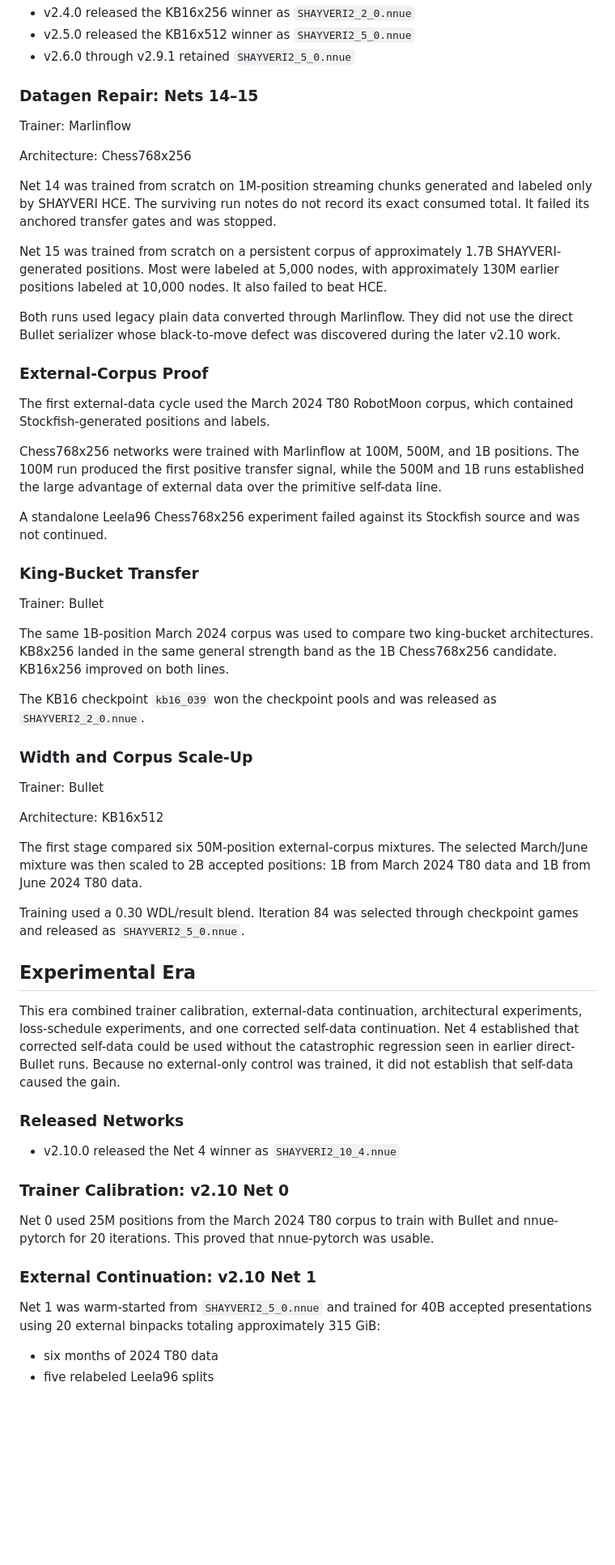
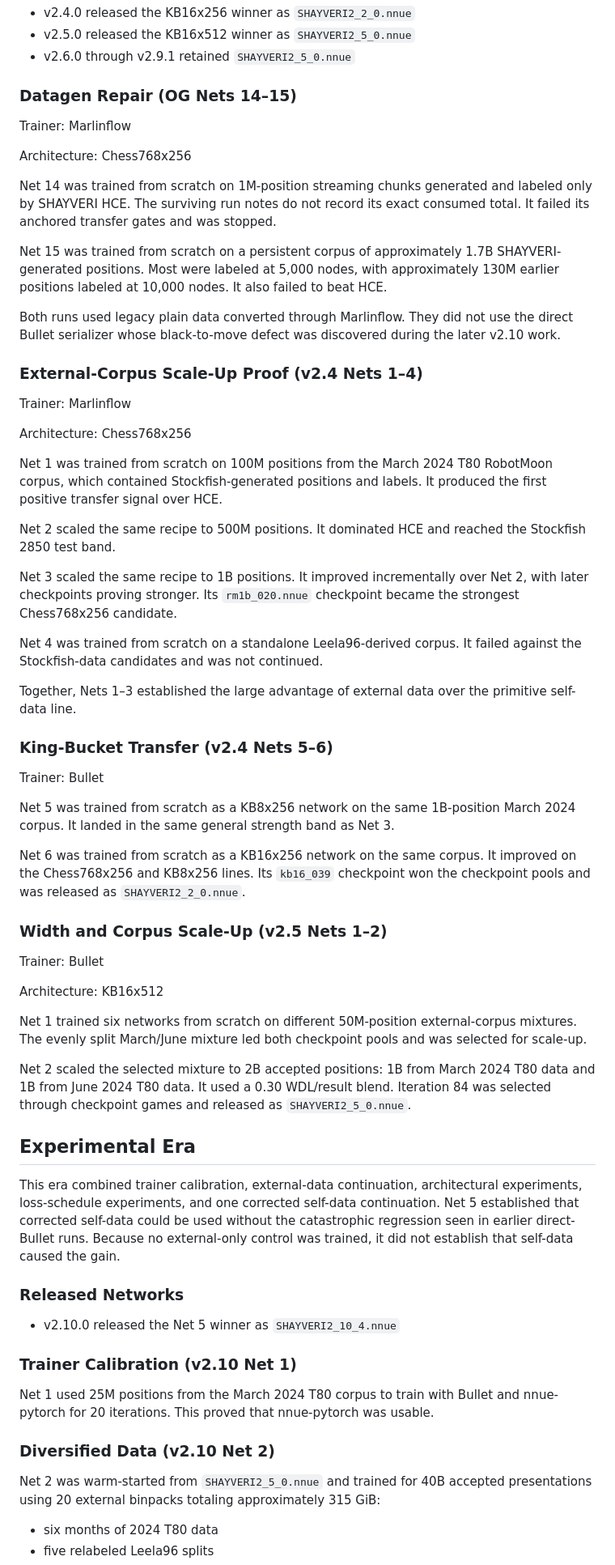
Before and after one commit to shahyaranfaz/SHAYVERI, a Markdown page: docs/NNUE_HISTORY.md, the part around one of its changes. Shown at 81% size. Rendered like a GitHub page; blank space fills up the shorter version.

Commit message:
Corrected drifted documents

```diff
--- a/docs/NNUE_HISTORY.md
+++ b/docs/NNUE_HISTORY.md
@@ -119,7 +119,7 @@ that reliably improved on Net 5.
 - v2.5.0 released the KB16x512 winner as `SHAYVERI2_5_0.nnue`
 - v2.6.0 through v2.9.1 retained `SHAYVERI2_5_0.nnue`
 
-### Datagen Repair: Nets 14–15
+### Datagen Repair (OG Nets 14–15)
 
 Trainer: Marlinflow
 
@@ -138,64 +138,76 @@ Both runs used legacy plain data converted through Marlinflow. They did not
 use the direct Bullet serializer whose black-to-move defect was discovered
 during the later v2.10 work.
 
-### External-Corpus Proof
+### External-Corpus Scale-Up Proof (v2.4 Nets 1–4)
 
-The first external-data cycle used the March 2024 T80 RobotMoon corpus, which
-contained Stockfish-generated positions and labels.
+Trainer: Marlinflow
 
-Chess768x256 networks were trained with Marlinflow at 100M, 500M, and 1B
-positions. The 100M run produced the first positive transfer signal, while the
-500M and 1B runs established the large advantage of external data over the
+Architecture: Chess768x256
+
+Net 1 was trained from scratch on 100M positions from the March 2024 T80
+RobotMoon corpus, which contained Stockfish-generated positions and labels.
+It produced the first positive transfer signal over HCE.
+
+Net 2 scaled the same recipe to 500M positions. It dominated HCE and reached
+the Stockfish 2850 test band.
+
+Net 3 scaled the same recipe to 1B positions. It improved incrementally over
+Net 2, with later checkpoints proving stronger. Its `rm1b_020.nnue` checkpoint
+became the strongest Chess768x256 candidate.
+
+Net 4 was trained from scratch on a standalone Leela96-derived corpus. It
+failed against the Stockfish-data candidates and was not continued.
+
+Together, Nets 1–3 established the large advantage of external data over the
 primitive self-data line.
 
-A standalone Leela96 Chess768x256 experiment failed against its Stockfish
-source and was not continued.
-
-### King-Bucket Transfer
+### King-Bucket Transfer (v2.4 Nets 5–6)
 
 Trainer: Bullet
 
-The same 1B-position March 2024 corpus was used to compare two king-bucket
-architectures. KB8x256 landed in the same general strength band as the 1B
-Chess768x256 candidate. KB16x256 improved on both lines.
+Net 5 was trained from scratch as a KB8x256 network on the same 1B-position
+March 2024 corpus. It landed in the same general strength band as Net 3.
 
-The KB16 checkpoint `kb16_039` won the checkpoint pools and was released as
-`SHAYVERI2_2_0.nnue`.
+Net 6 was trained from scratch as a KB16x256 network on the same corpus. It
+improved on the Chess768x256 and KB8x256 lines. Its `kb16_039` checkpoint won
+the checkpoint pools and was released as `SHAYVERI2_2_0.nnue`.
 
-### Width and Corpus Scale-Up
+### Width and Corpus Scale-Up (v2.5 Nets 1–2)
 
 Trainer: Bullet
 
 Architecture: KB16x512
 
-The first stage compared six 50M-position external-corpus mixtures. The
-selected March/June mixture was then scaled to 2B accepted positions: 1B from
-March 2024 T80 data and 1B from June 2024 T80 data.
+Net 1 trained six networks from scratch on different 50M-position
+external-corpus mixtures. The evenly split March/June mixture led both
+checkpoint pools and was selected for scale-up.
 
-Training used a 0.30 WDL/result blend. Iteration 84 was selected through
-checkpoint games and released as `SHAYVERI2_5_0.nnue`.
+Net 2 scaled the selected mixture to 2B accepted positions: 1B from March 2024
+T80 data and 1B from June 2024 T80 data. It used a 0.30 WDL/result blend.
+Iteration 84 was selected through checkpoint games and released as
+`SHAYVERI2_5_0.nnue`.
 
 ## Experimental Era
 
 This era combined trainer calibration, external-data continuation,
 architectural experiments, loss-schedule experiments, and one corrected
-self-data continuation. Net 4 established that corrected self-data could be
+self-data continuation. Net 5 established that corrected self-data could be
 used without the catastrophic regression seen in earlier direct-Bullet runs.
 Because no external-only control was trained, it did not establish that
 self-data caused the gain.
 
 ### Released Networks
 
-- v2.10.0 released the Net 4 winner as `SHAYVERI2_10_4.nnue`
+- v2.10.0 released the Net 5 winner as `SHAYVERI2_10_4.nnue`
 
-### Trainer Calibration: v2.10 Net 0
+### Trainer Calibration (v2.10 Net 1)
 
-Net 0 used 25M positions from the March 2024 T80 corpus to train with Bullet and
-nnue-pytorch for 20 iterations. This proved that nnue-pytorch was usable.
+Net 1 used 25M positions from the March 2024 T80 corpus to train with Bullet
+and nnue-pytorch for 20 iterations. This proved that nnue-pytorch was usable.
 
-### External Continuation: v2.10 Net 1
+### Diversified Data (v2.10 Net 2)
 
-Net 1 was warm-started from `SHAYVERI2_5_0.nnue` and trained for 40B accepted
+Net 2 was warm-started from `SHAYVERI2_5_0.nnue` and trained for 40B accepted
 presentations using 20 external binpacks totaling approximately 315 GiB:
 
 - six months of 2024 T80 data
```
Also changed, not shown: other parts of docs/NNUE_HISTORY.md (+32 -28 lines), docs/NNUE.md (+1 -1 lines), docs/RELEASING.md (+6 -3 lines).
